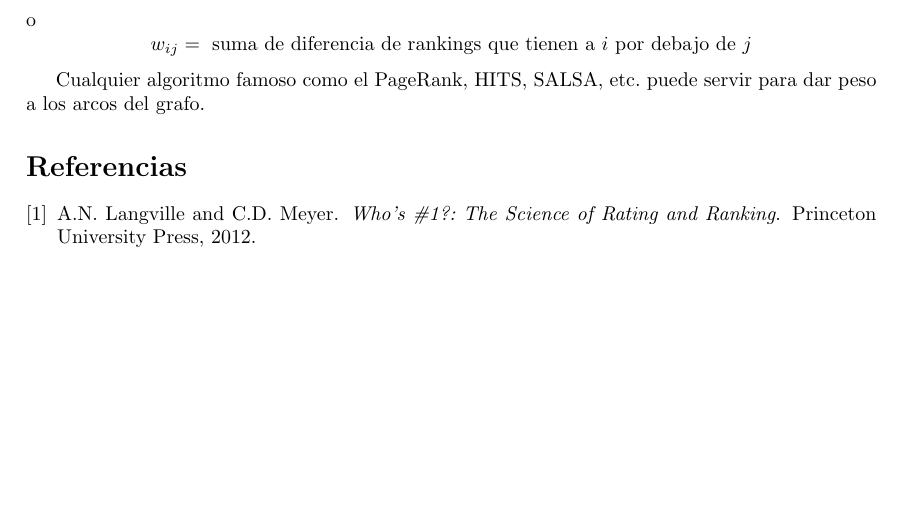
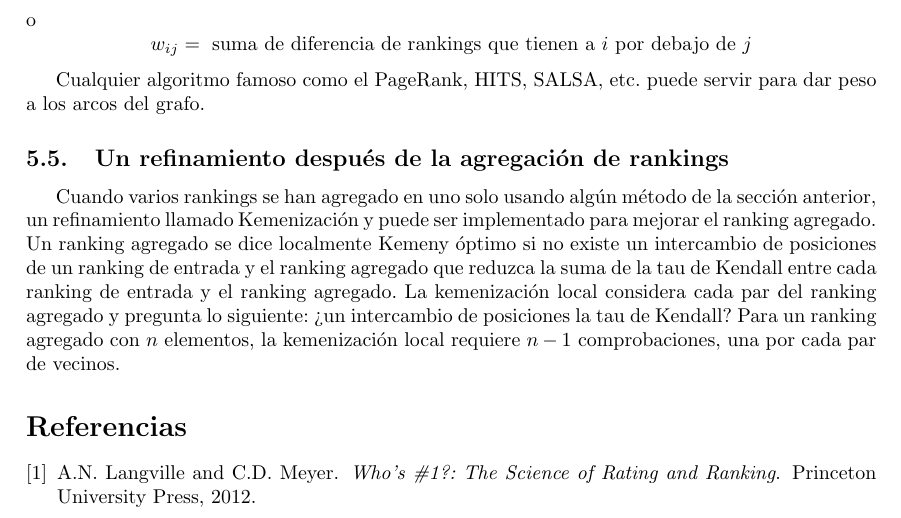
Before and after one commit to jiep/TFG, a LaTeX document (Notas y definiciones.tex, which reads libro.tex): part of page 13 of 13, cut so that both start at the same text, the shorter picture padded with empty space. Compiled offline with pdfLaTeX.

Commit message:
Añadida nueva sección
Sección sobre refinamiento en agregación de rankings

```diff
--- a/libro.tex
+++ b/libro.tex
@@ -59,3 +59,7 @@ Algunas de las propiedades de los datos simulados son:
  \[ w_{ij} = \text{ suma de diferencia de rankings que tienen a } i \text{ por debajo de } j \]
 
  Cualquier algoritmo famoso como el PageRank, HITS, SALSA, etc. puede servir para dar peso a los arcos del grafo.
+
+ \subsection{Un refinamiento después de la agregación de rankings}
+
+ Cuando varios rankings se han agregado en uno solo usando algún método de la sección anterior, un refinamiento llamado Kemenización y puede ser implementado para mejorar el ranking agregado. Un ranking agregado se dice localmente Kemeny óptimo si no existe un intercambio de posiciones de un ranking de entrada y el ranking agregado que reduzca la suma de la tau de Kendall entre cada ranking de entrada y el ranking agregado. La kemenización local considera cada par del ranking agregado y pregunta lo siguiente: ¿un intercambio de posiciones la tau de Kendall? Para un ranking agregado con $n$ elementos, la kemenización local requiere $n-1$ comprobaciones, una por cada par de vecinos.
```
